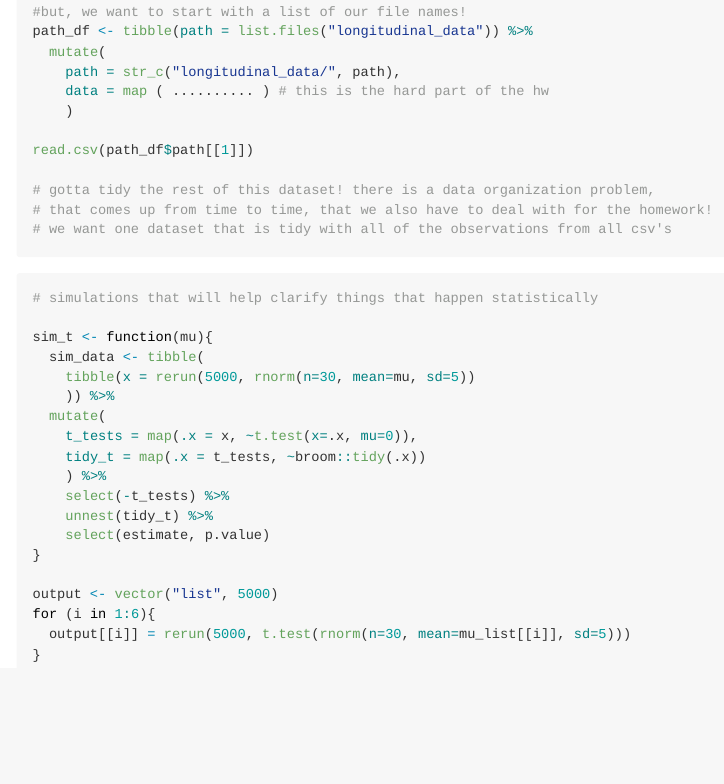
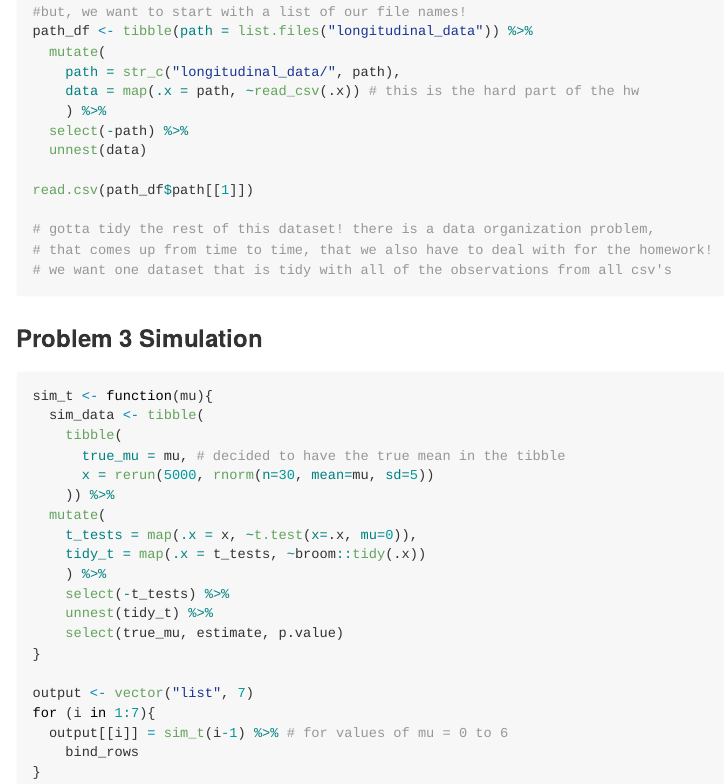
Before and after one commit to sydngg/p8105_hw5_sn2863, an R Markdown document (p8105_hw5_sn2863.Rmd): the page in a window 1100 px wide, from 2560 px down. The pictures show the output file p8105_hw5_sn2863.md that the author committed with the source, drawn offline in the style of GitHub.

Commit message:
Commit working on problem 2, adding map() line of code to read csvs with path strings

````diff
--- a/p8105_hw5_sn2863.Rmd
+++ b/p8105_hw5_sn2863.Rmd
@@ -79,8 +79,10 @@ data_1 <- read_csv("./longitudinal_data/con_01.csv")
 path_df <- tibble(path = list.files("longitudinal_data")) %>%
   mutate(
     path = str_c("longitudinal_data/", path),
-    data = map ( .......... ) # this is the hard part of the hw
-    )
+    data = map(.x = path, ~read_csv(.x)) # this is the hard part of the hw
+    ) %>%
+  select(-path) %>%
+  unnest(data)
 
 read.csv(path_df$path[[1]])
 
@@ -91,12 +93,14 @@
 
 
 
+### Problem 3 Simulation
+
 ```{r eval=FALSE}
-# simulations that will help clarify things that happen statistically
-
 sim_t <- function(mu){
   sim_data <- tibble(
-    tibble(x = rerun(5000, rnorm(n=30, mean=mu, sd=5))
+    tibble(
+      true_mu = mu, # decided to have the true mean in the tibble
+      x = rerun(5000, rnorm(n=30, mean=mu, sd=5))
     )) %>%
   mutate(
     t_tests = map(.x = x, ~t.test(x=.x, mu=0)),
@@ -104,12 +108,13 @@ sim_t <- function(mu){
     ) %>%
     select(-t_tests) %>%
     unnest(tidy_t) %>%
-    select(estimate, p.value)
+    select(true_mu, estimate, p.value)
 }
 
-output <- vector("list", 5000)
-for (i in 1:6){
-  output[[i]] = rerun(5000, t.test(rnorm(n=30, mean=mu_list[[i]], sd=5)))
+output <- vector("list", 7)
+for (i in 1:7){
+  output[[i]] = sim_t(i-1) %>% # for values of mu = 0 to 6
+    bind_rows
 }
 
 ```
````
Also changed, not shown: p8105_hw5_sn2863.md.
